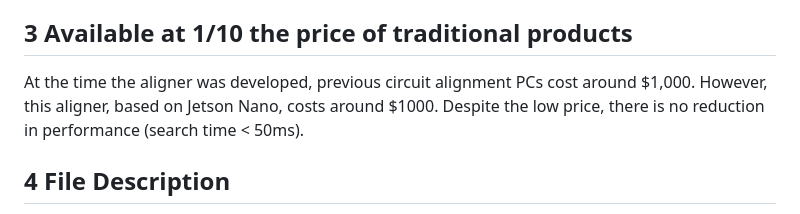
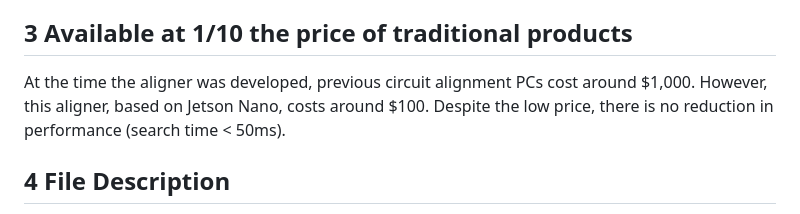
Before and after one commit to ChoiSeongHo-h/Aligner, a Markdown page: README.md, the part around the change. Rendered like a GitHub page.

```diff
--- a/README.md
+++ b/README.md
@@ -76,7 +76,7 @@ The sorter backend and Django frontend send and receive data through shared memo
 
 ## 3 Available at 1/10 the price of traditional products
 
-At the time the aligner was developed, previous circuit alignment PCs cost around $1,000. However, this aligner, based on Jetson Nano, costs around $1000. Despite the low price, there is no reduction in performance (search time < 50ms).
+At the time the aligner was developed, previous circuit alignment PCs cost around $1,000. However, this aligner, based on Jetson Nano, costs around $100. Despite the low price, there is no reduction in performance (search time < 50ms).
 
 ## 4 File Description
 - AlignerLauncher: main()
```
